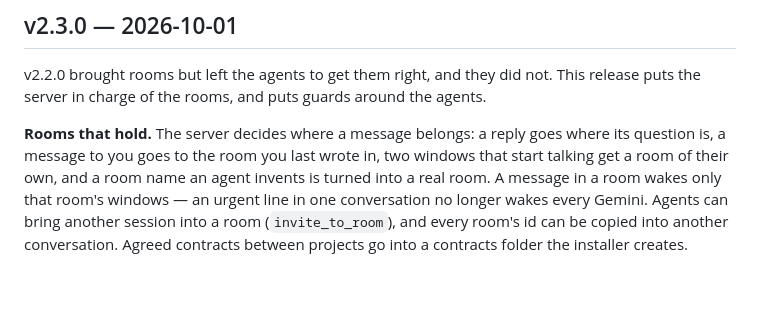
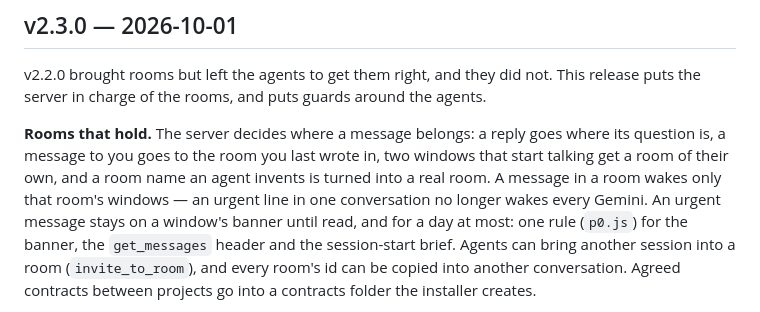
Before and after one commit to kostyamat/Antigravity-vs-Claude-Desktop_MCP-Skill, a Markdown page: CHANGELOG.md, the part around the change. Rendered like a GitHub page; blank space fills up the shorter version.

```diff
--- a/CHANGELOG.md
+++ b/CHANGELOG.md
@@ -16,7 +16,9 @@ server in charge of the rooms, and puts guards around the agents.
 **Rooms that hold.** The server decides where a message belongs: a reply goes where its question is,
 a message to you goes to the room you last wrote in, two windows that start talking get a room of
 their own, and a room name an agent invents is turned into a real room. A message in a room wakes
-only that room's windows — an urgent line in one conversation no longer wakes every Gemini. Agents
+only that room's windows — an urgent line in one conversation no longer wakes every Gemini.
+An urgent message stays on a window's banner until read, and for a day at most: one rule
+(`p0.js`) for the banner, the `get_messages` header and the session-start brief. Agents
 can bring another session into a room (`invite_to_room`), and every room's id can be copied into
 another conversation. Agreed contracts between projects go into a contracts folder the installer
 creates.
```
Also changed, not shown: CHANGELOG.uk.md (+3 -1 lines).
